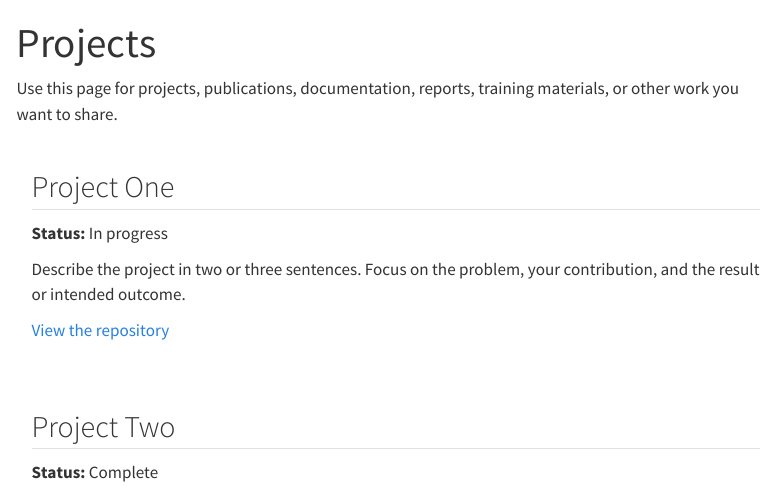
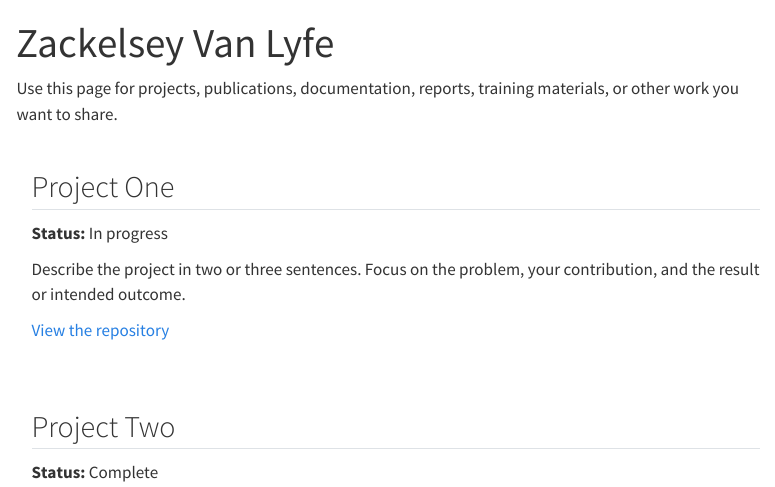
Before and after one commit to DOH-KBN0303/Zackelsey-van-lyfe, a Quarto document (projects.qmd): the page in a window 1100 px wide, from its top. Rendered offline with R 4.5, knitr and Pandoc in place of Quarto, with nearby package versions; menus at the side of the page are left out.

Commit message:
testing this commit thing

```diff
--- a/projects.qmd
+++ b/projects.qmd
@@ -1,5 +1,5 @@
 ---
-title: "Projects"
+title: "Zackelsey Van Lyfe"
 ---
 
 Use this page for projects, publications, documentation, reports, training materials, or other work you want to share.
```
Also changed, not shown: 1 other file.
